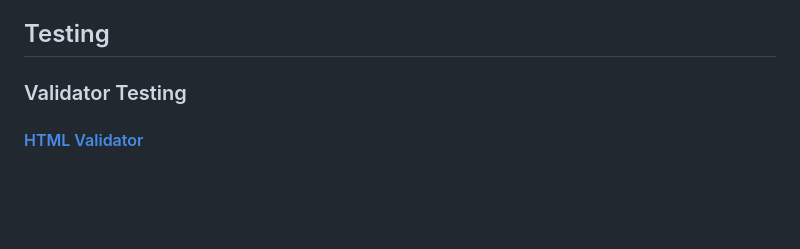
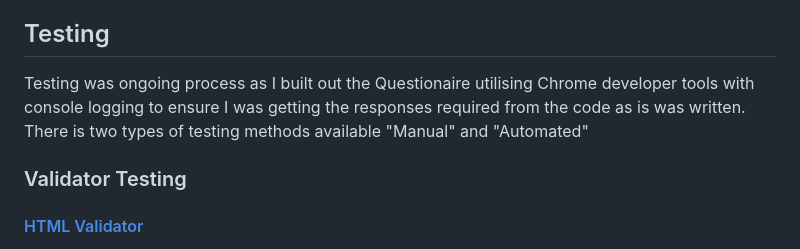
Before and after one commit to ThomasBallardCI/M2-Skate-Selection-Quiz, a Markdown page: README.md, the part around the change. Rendered like a GitHub page; blank space fills up the shorter version.

```diff
--- a/README.md
+++ b/README.md
@@ -139,6 +139,9 @@ Working on the main questionaire itself first from a design perspective allowed
 
 ## Testing
 
+Testing was ongoing process as I built out the Questionaire utilising Chrome developer tools with console logging to ensure I was getting the responses required from the code as is was written.
+There is two types of testing methods available "Manual" and "Automated"
+
 ### Validator Testing
 
 #### [HTML Validator](https://validator.w3.org/)
```
